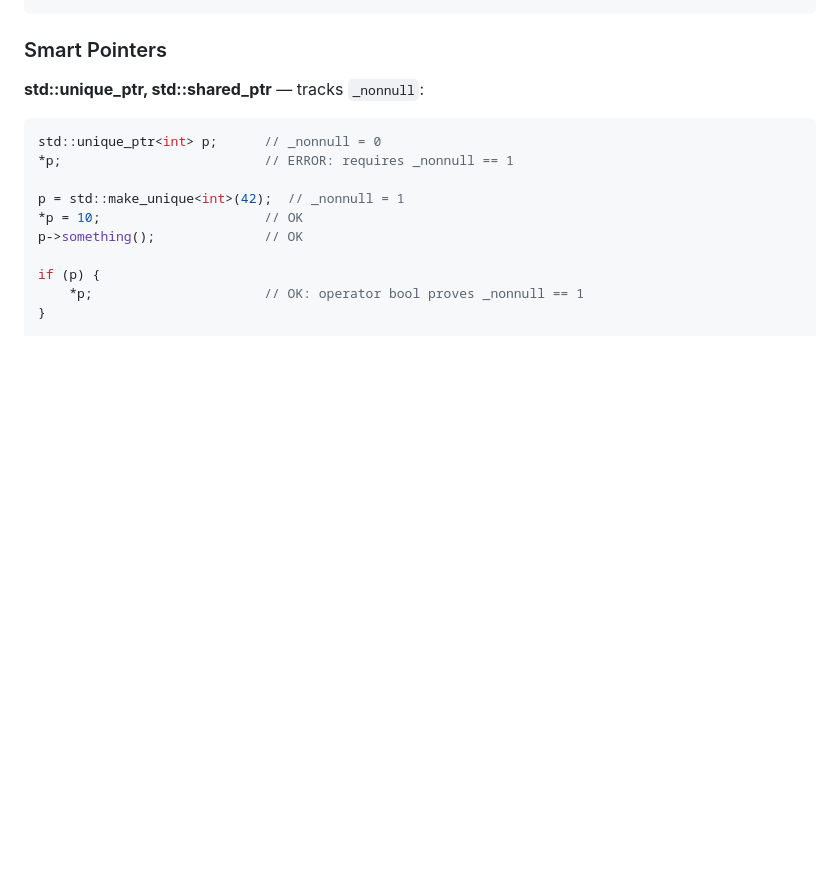
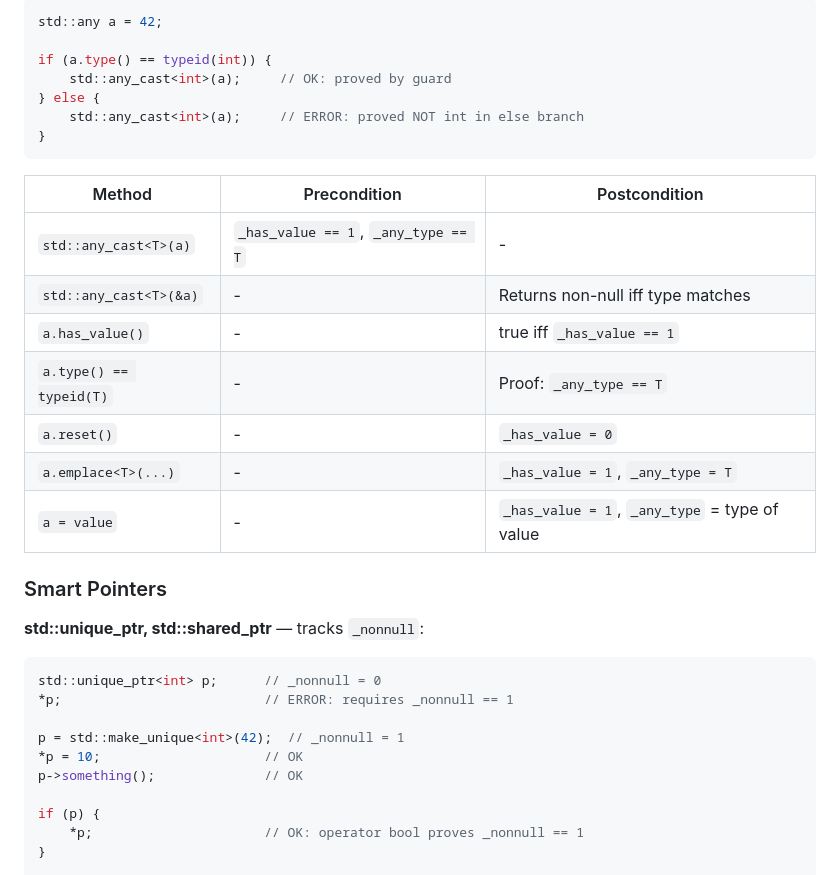
Before and after one commit to adishavit/dtt, a Markdown page: GUIDE.md, the part around one of its changes. GitHub-like rendering; blank space fills up the shorter version.

````diff
--- a/GUIDE.md
+++ b/GUIDE.md
@@ -792,3 +841,22 @@ a.reset();                   // _has_value = 0
+```cpp
+std::any a = 42;
+
+if (a.type() == typeid(int)) {
+    std::any_cast<int>(a);     // OK: proved by guard
+} else {
+    std::any_cast<int>(a);     // ERROR: proved NOT int in else branch
+}
+```
+
+| Method | Precondition | Postcondition |
+|--------|--------------|---------------|
+| `std::any_cast<T>(a)` | `_has_value == 1`, `_any_type == T` | - |
+| `std::any_cast<T>(&a)` | - | Returns non-null iff type matches |
+| `a.has_value()` | - | true iff `_has_value == 1` |
+| `a.type() == typeid(T)` | - | Proof: `_any_type == T` |
+| `a.reset()` | - | `_has_value = 0` |
+| `a.emplace<T>(...)` | - | `_has_value = 1`, `_any_type = T` |
+| `a = value` | - | `_has_value = 1`, `_any_type` = type of value |
 
 ### Smart Pointers
 
````
Also changed, not shown: other parts of GUIDE.md (+56 -7 lines), BLOG.md (+32 -0 lines), README.md (+1 -1 lines).
